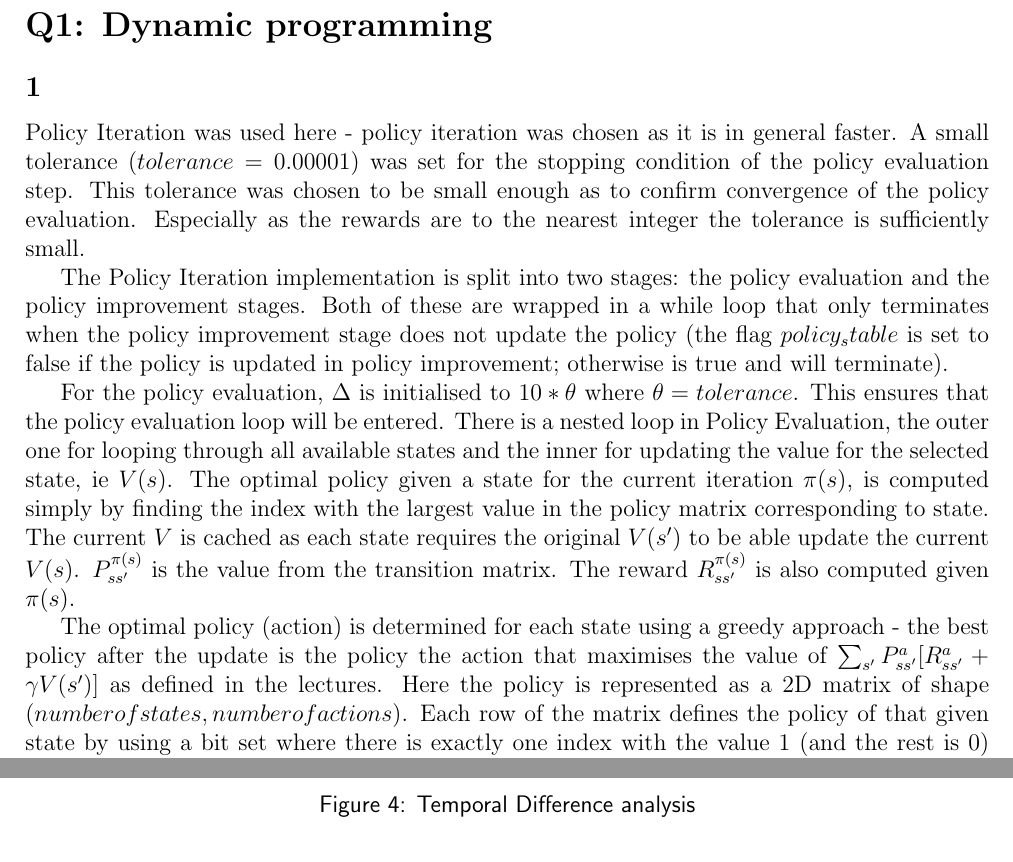
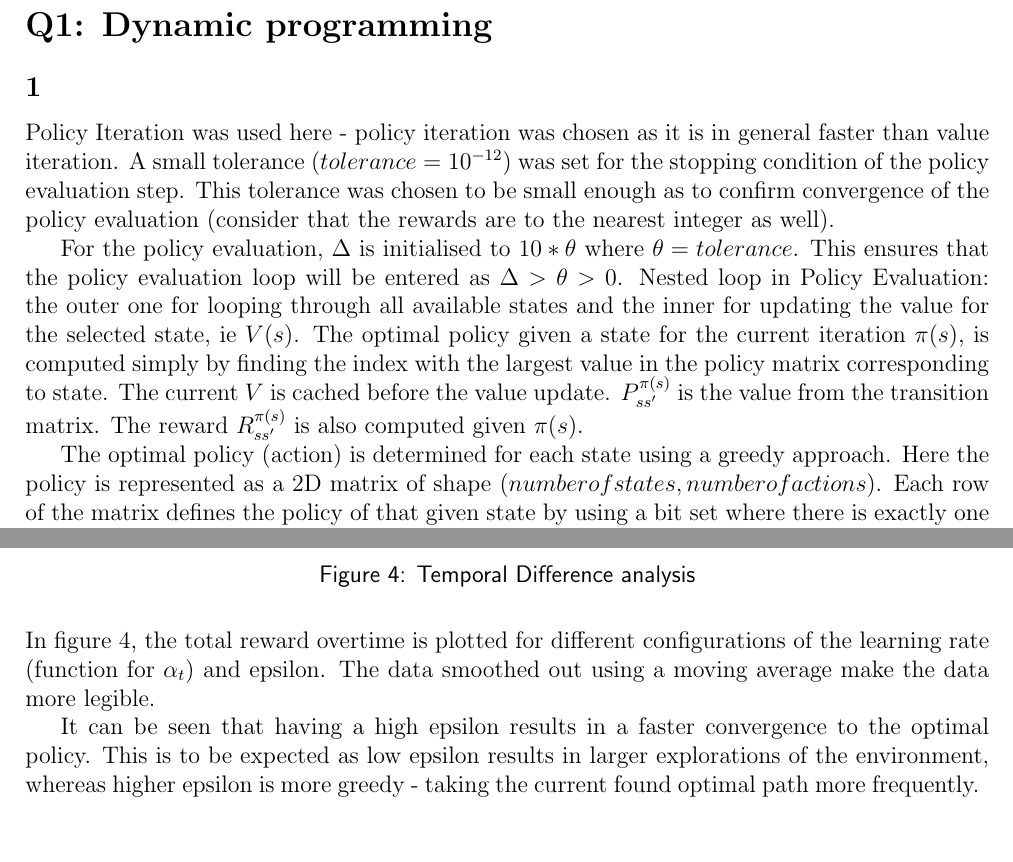
Before and after one commit to ohmdelta/rl_cw1, a LaTeX document (report/main.tex, which reads report/Q1.tex, report/Q3.tex): two parts of pages 1 and 9 of 9 before the commit and two parts of pages 1 and 7 of 7 after it, joined at a grey line, cut so that both start at the same text. Compiled offline with pdfLaTeX.

Commit message:
updated some formatting

```diff
--- a/report/Q1.tex
+++ b/report/Q1.tex
@@ -5,46 +5,50 @@ report are from the course notes.
 \section*{Q1: Dynamic programming}
 \subsection*{1}
 Policy Iteration was used here - policy iteration was chosen as
-it is in general faster.
-A small tolerance ($tolerance = 0.00001$) was set for the
+it is in general faster than value iteration.
+A small tolerance ($tolerance = 10^{-12}$) was set for the
 stopping condition of the policy evaluation step. This
 tolerance was chosen to be small enough as to confirm convergence
-of the policy evaluation. Especially as the rewards are to the
-nearest integer the tolerance is sufficiently small.
+of the policy evaluation (consider that the rewards are to the
+nearest integer as well).
 
-The Policy Iteration implementation is split into two
-stages: the policy evaluation and the policy improvement stages.
-Both of these are wrapped in a while loop that only terminates
-when the policy improvement stage does not update the policy
-(the flag $policy_stable$ is set to false if the policy is updated
-in policy improvement; otherwise is true and will terminate).
+% Both the policy evaluation and the policy improvement stages are
+% wrapped in a while loop that only terminates when the policy
+% improvement stage does not update the policy.
+% (the flag $policy\_stable$ is set to false if the policy is updated
+% in policy improvement; otherwise is true and will terminate).
 
 For the policy evaluation, $\Delta$ is initialised to $10 * \theta$
 where $\theta = tolerance$. This ensures that the policy evaluation
-loop will be entered.
-There is a nested loop in Policy Evaluation, the outer one for looping
+loop will be entered as $\Delta > \theta > 0$.
+Nested loop in Policy Evaluation: the outer one for looping
 through all available states and the inner for updating the value
 for the selected state, ie $V(s)$.
 The optimal policy given a state for the current iteration $\pi(s)$,
 is computed simply by finding the index with the largest value
 in the policy matrix corresponding to state.
-The current $V$ is cached as each state requires the original
-$V(s')$ to be able update the current $V(s)$.
+The current $V$ is cached before the value update.
+% as each state requires the original
+% $V(s')$ to be able update the current $V(s)$.
 $P^{\pi(s)}_{s s'}$ is the value from the transition matrix.
 The reward $R^{\pi(s)}_{s s'}$ is also computed given $\pi(s)$.
 % This ensures that only the chosen action has a non zero probility
-% (note that the policy is greedy, so only one value in the policy should
-% be $1$). Note that the policy is initialised to such that each state
+% (note that the policy is greedy, so only one value in the
+% policy should
+% be $1$). Note that the policy is
+% initialised to such that each state
 % starts with bias towards the value
 
-The optimal policy (action) is determined for each state using a greedy
-approach - the best policy after the update is the policy the action
-that maximises the value of
-$\sum_{s'} P^a_{ss'}[R^a_{ss'} + \gamma V(s')]$ as defined in the lectures.
+The optimal policy (action) is determined for each state using a
+greedy approach.
+% - the best policy after the update is the
+% policy the action that maximises the value of
+% $\sum_{s'} P^a_{ss'}[R^a_{ss'} + \gamma V(s')]$ as defined
+% in the lectures.
 Here the policy is represented as a 2D matrix of shape
 $(number of states, number of actions)$. Each row of the matrix
-defines the policy of that given state by using a bit set where there
-is exactly one index with the value $1$ (and the rest is $0$)
+defines the policy of that given state by using a bit set where
+there is exactly one index with the value $1$ (and the rest is $0$)
 and a value of $1$ at an index means that given index is the optimal
 policy for that state.
 
--- a/report/Q3.tex
+++ b/report/Q3.tex
@@ -28,4 +28,16 @@
     \centering
     \includegraphics[width=\textwidth]{assets/td/td_analysis.png}
     \caption{Temporal Difference analysis}
+    \label{figure:temporal difference analysis}
 \end{figure}
+
+In figure \ref{figure:temporal difference analysis}, the total reward
+overtime is plotted for different configurations of the learning rate
+(function for $\alpha_t$) and epsilon. The data smoothed out
+using a moving average make the data more legible.
+
+It can be seen that having a high epsilon results in a faster
+convergence to the optimal policy. This is to be expected as
+low epsilon results in larger explorations of the environment,
+whereas higher epsilon is more greedy - taking the current found
+optimal path more frequently.
```
Also changed, not shown: report/Q1.tex (42 more changed lines), 1 other file.
